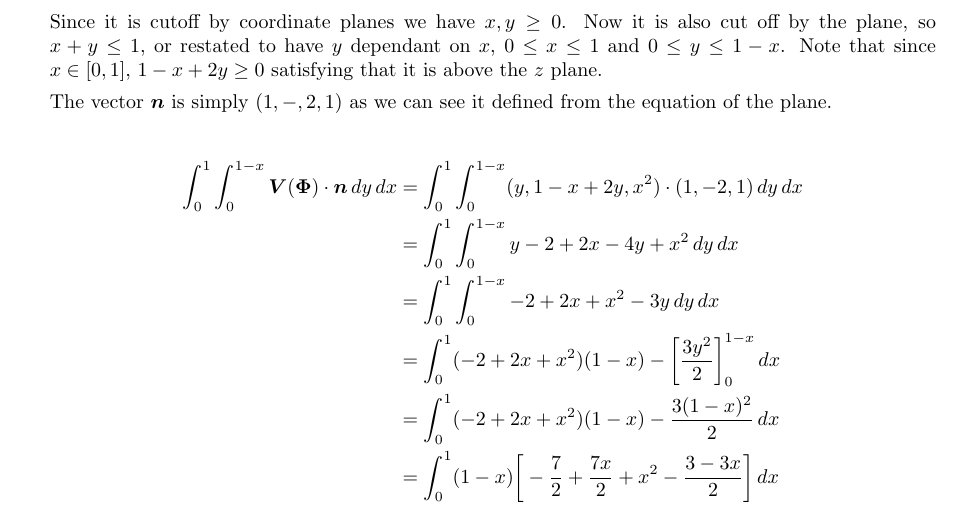
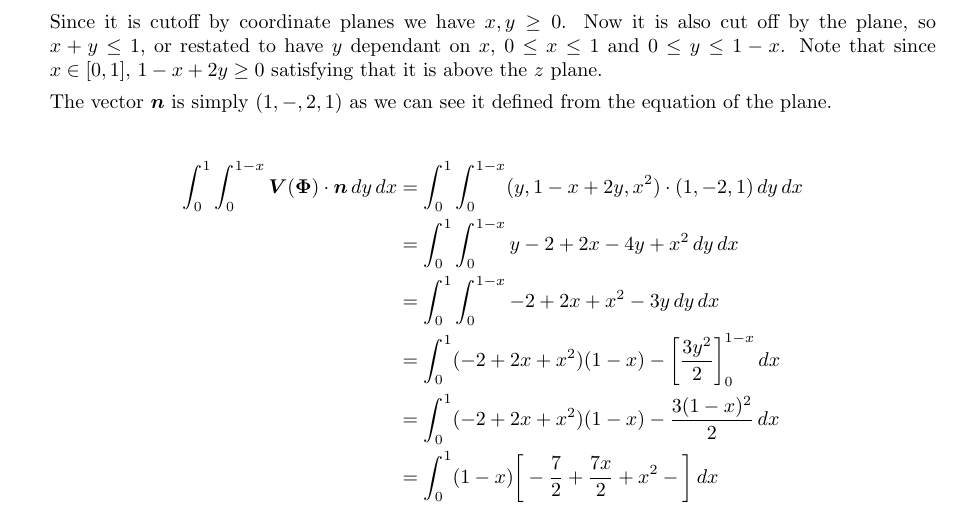
Before and after one commit to poonkeegan/school, a LaTeX document (matb42/a8.tex): part of page 8 of 10, cut so that both start at the same text. Compiled offline with pdfLaTeX.

Commit message:
Mon Mar 19 18:11:57 EDT 2018

```diff
--- a/matb42/a8.tex
+++ b/matb42/a8.tex
@@ -219,7 +219,7 @@ Mar 20th 2018}
         &= \int_0^1 \int_0^{1-x} - 2 + 2 x + x^2 - 3y \, dy \, dx \\
         &= \int_0^1 (- 2 + 2 x + x^2)(1-x) - \bigg[ \frac{3y^2}{2} \bigg]_0^{1-x} \, dx \\
         &= \int_0^1 (- 2 + 2 x + x^2)(1-x) - \frac{3(1-x)^2}{2} \, dx \\
-        &= \int_0^1 (1-x)\bigg[- \frac{7}{2} + \frac{7x}{2} + x^2 - \frac{3- 3x}{2} \bigg]\, dx \\
+        &= \int_0^1 (1-x)\bigg[- \frac{7}{2} + \frac{7x}{2} + x^2 - \bigg]\, dx \\
     \end{align*}
 
     \newpage
```
Also changed, not shown: matb42/a8.pdf.
